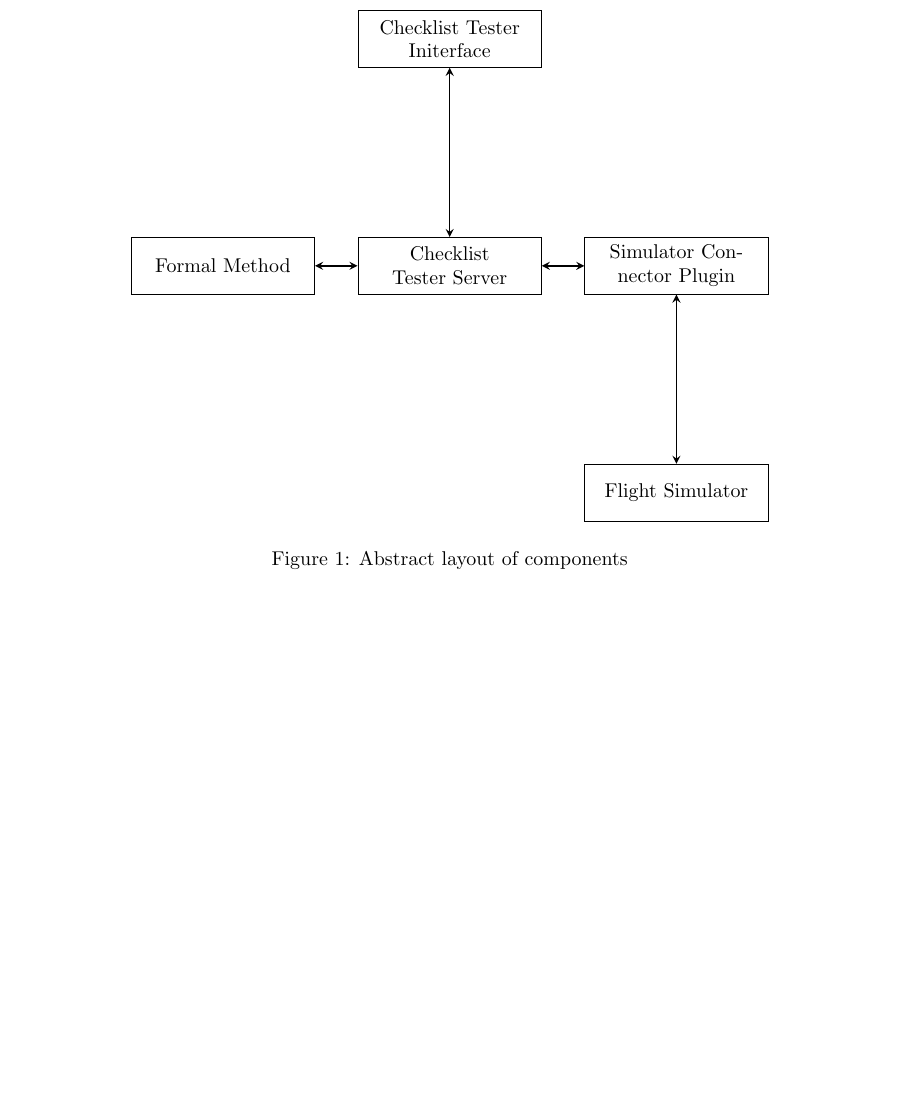
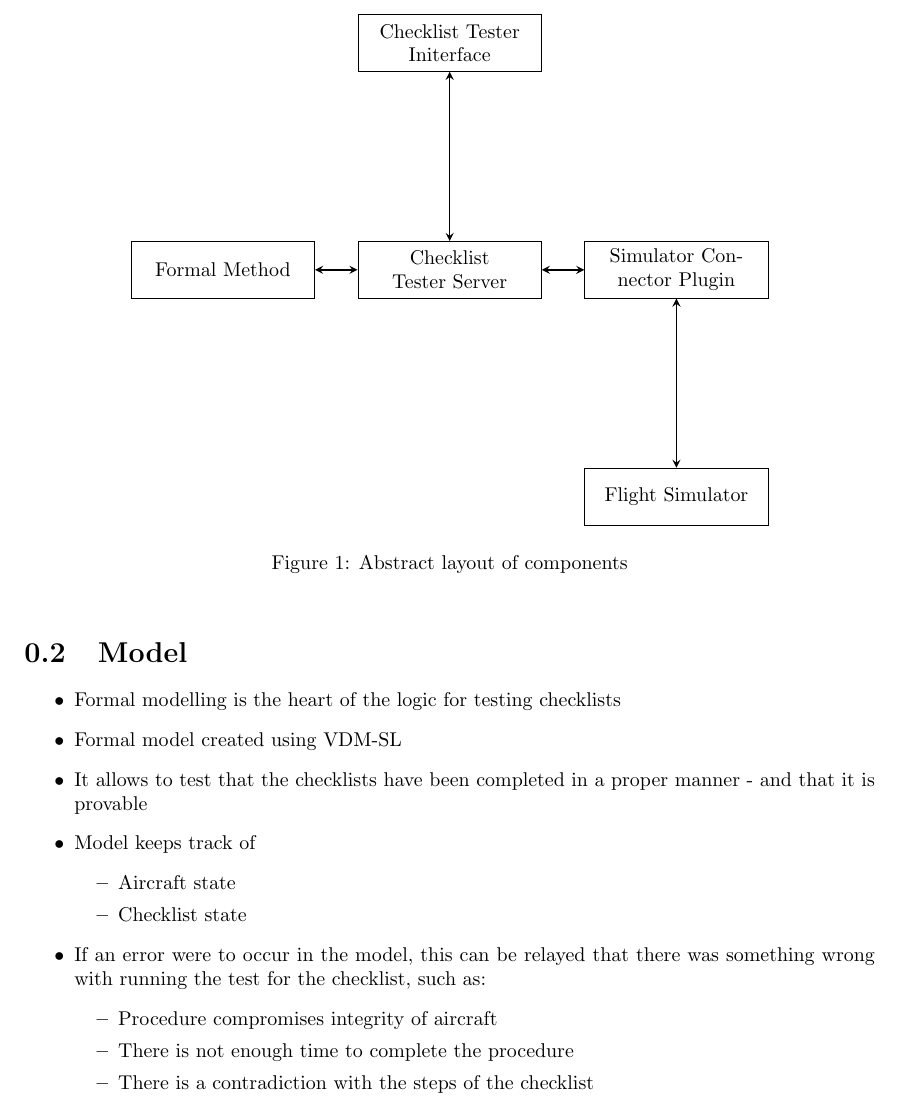
Before and after one commit to smyalygames/checklist-tester, a LaTeX thesis (pub/dissertation/chapters/design.tex): part of the page, cut so that both start at the same text, the shorter picture padded with empty space. Compiled offline with pdfLaTeX.

Commit message:
feat(dissertation): add model section

```diff
--- a/pub/dissertation/chapters/design.tex
+++ b/pub/dissertation/chapters/design.tex
@@ -19,4 +19,24 @@
   \caption{Abstract layout of components}
 \end{figure}
 
+\section{Model}
+\begin{itemize}
+  \item Formal modelling is the heart of the logic for testing checklists
+  \item Formal model created using VDM-SL
+  \item It allows to test that the checklists have been completed in a proper manner
+    - and that it is provable
+  \item Model keeps track of
+    \begin{itemize}
+      \item Aircraft state
+      \item Checklist state
+    \end{itemize}
+  \item If an error were to occur in the model, this can be relayed that there was
+    something wrong with running the test for the checklist, such as:
+    \begin{itemize}
+      \item Procedure compromises integrity of aircraft
+      \item There is not enough time to complete the procedure
+      \item There is a contradiction with the steps of the checklist
+    \end{itemize}
+\end{itemize}
+
 \end{document}
```
Also changed, not shown: pub/dissertation/dissertation.pdf.
